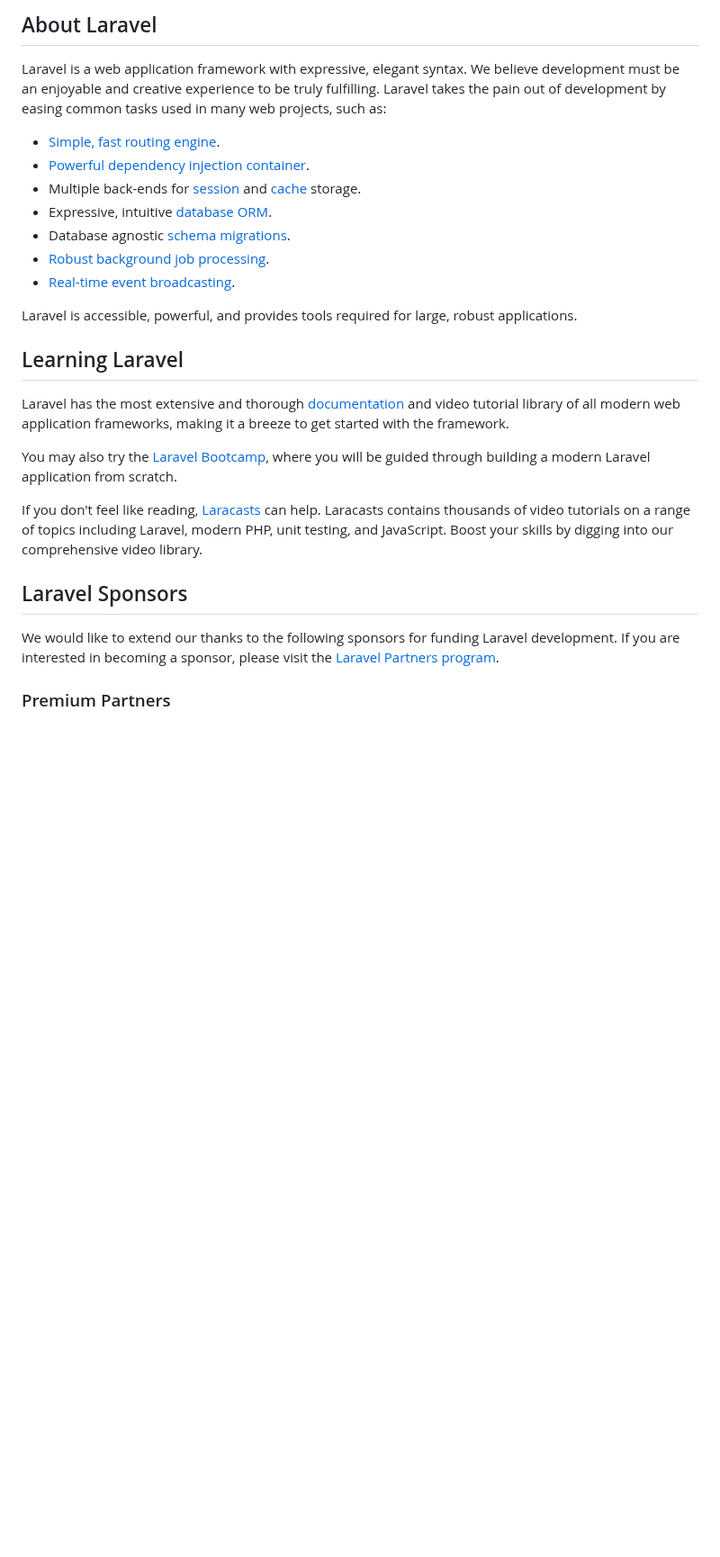
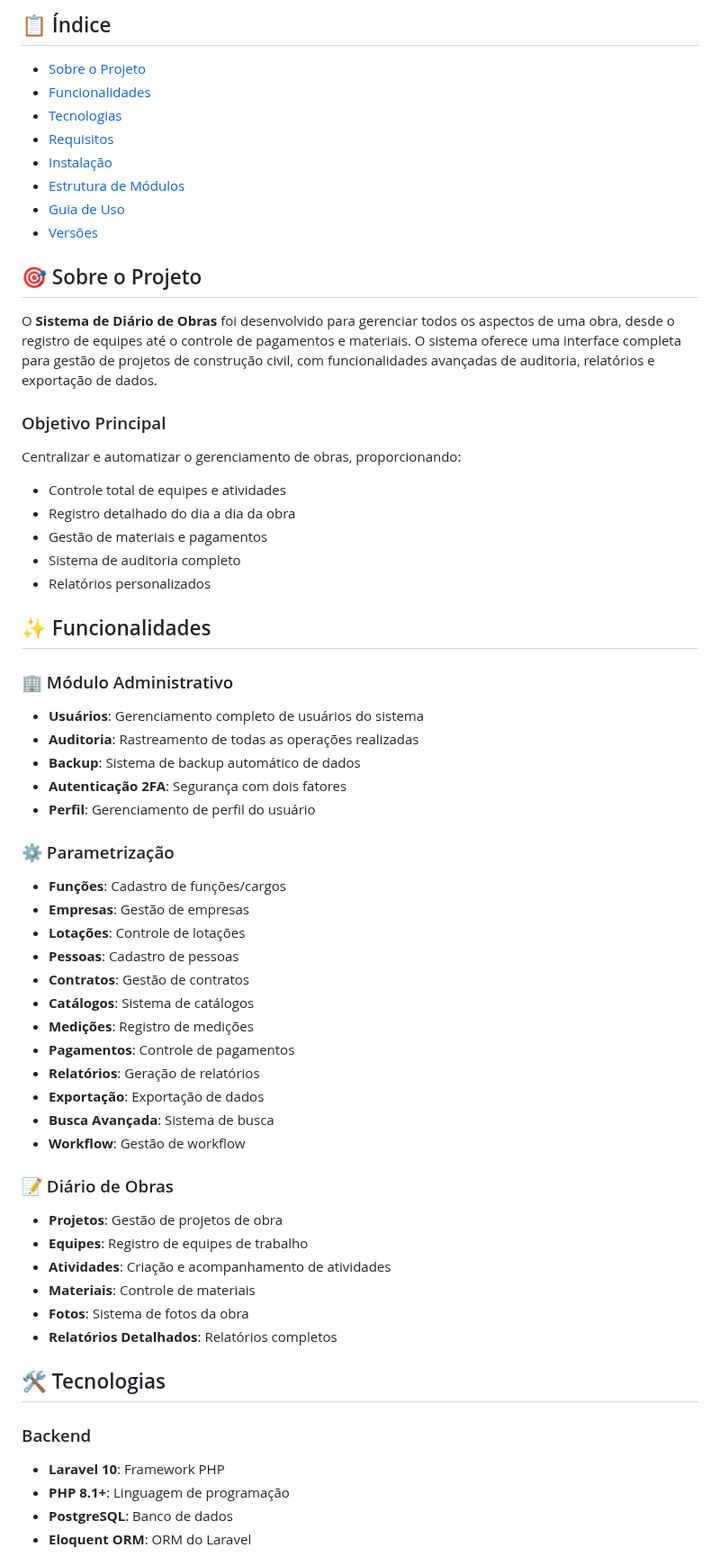
Before and after one commit to rodrigoamarofelix/diario-obras, a Markdown page: README.md, the part around one of its changes. Shown at 90% size. GitHub-like rendering; blank space fills up the shorter version.

```diff
--- a/README.md
+++ b/README.md
@@ -9,29 +4,63 @@
 
-## About Laravel
+## 📋 Índice
 
-Laravel is a web application framework with expressive, elegant syntax. We believe development must be an enjoyable and creative experience to be truly fulfilling. Laravel takes the pain out of development by easing common tasks used in many web projects, such as:
+- [Sobre o Projeto](#sobre-o-projeto)
+- [Funcionalidades](#funcionalidades)
+- [Tecnologias](#tecnologias)
+- [Requisitos](#requisitos)
+- [Instalação](#instalação)
+- [Estrutura de Módulos](#estrutura-de-módulos)
+- [Guia de Uso](#guia-de-uso)
+- [Versões](#versões)
 
-- [Simple, fast routing engine](https://laravel.com/docs/routing).
-- [Powerful dependency injection container](https://laravel.com/docs/container).
-- Multiple back-ends for [session](https://laravel.com/docs/session) and [cache](https://laravel.com/docs/cache) storage.
-- Expressive, intuitive [database ORM](https://laravel.com/docs/eloquent).
-- Database agnostic [schema migrations](https://laravel.com/docs/migrations).
-- [Robust background job processing](https://laravel.com/docs/queues).
-- [Real-time event broadcasting](https://laravel.com/docs/broadcasting).
+## 🎯 Sobre o Projeto
 
-Laravel is accessible, powerful, and provides tools required for large, robust applications.
+O **Sistema de Diário de Obras** foi desenvolvido para gerenciar todos os aspectos de uma obra, desde o registro de equipes até o controle de pagamentos e materiais. O sistema oferece uma interface completa para gestão de projetos de construção civil, com funcionalidades avançadas de auditoria, relatórios e exportação de dados.
 
-## Learning Laravel
+### Objetivo Principal
+Centralizar e automatizar o gerenciamento de obras, proporcionando:
+- Controle total de equipes e atividades
+- Registro detalhado do dia a dia da obra
+- Gestão de materiais e pagamentos
+- Sistema de auditoria completo
+- Relatórios personalizados
 
-Laravel has the most extensive and thorough [documentation](https://laravel.com/docs) and video tutorial library of all modern web application frameworks, making it a breeze to get started with the framework.
+## ✨ Funcionalidades
 
-You may also try the [Laravel Bootcamp](https://bootcamp.laravel.com), where you will be guided through building a modern Laravel application from scratch.
+### 🏢 Módulo Administrativo
+- **Usuários**: Gerenciamento completo de usuários do sistema
+- **Auditoria**: Rastreamento de todas as operações realizadas
+- **Backup**: Sistema de backup automático de dados
+- **Autenticação 2FA**: Segurança com dois fatores
+- **Perfil**: Gerenciamento de perfil do usuário
 
-If you don't feel like reading, [Laracasts](https://laracasts.com) can help. Laracasts contains thousands of video tutorials on a range of topics including Laravel, modern PHP, unit testing, and JavaScript. Boost your skills by digging into our comprehensive video library.
+### ⚙️ Parametrização
+- **Funções**: Cadastro de funções/cargos
+- **Empresas**: Gestão de empresas
+- **Lotações**: Controle de lotações
+- **Pessoas**: Cadastro de pessoas
+- **Contratos**: Gestão de contratos
+- **Catálogos**: Sistema de catálogos
+- **Medições**: Registro de medições
+- **Pagamentos**: Controle de pagamentos
+- **Relatórios**: Geração de relatórios
+- **Exportação**: Exportação de dados
+- **Busca Avançada**: Sistema de busca
+- **Workflow**: Gestão de workflow
 
-## Laravel Sponsors
+### 📝 Diário de Obras
+- **Projetos**: Gestão de projetos de obra
+- **Equipes**: Registro de equipes de trabalho
+- **Atividades**: Criação e acompanhamento de atividades
+- **Materiais**: Controle de materiais
+- **Fotos**: Sistema de fotos da obra
+- **Relatórios Detalhados**: Relatórios completos
 
-We would like to extend our thanks to the following sponsors for funding Laravel development. If you are interested in becoming a sponsor, please visit the [Laravel Partners program](https://partners.laravel.com).
+## 🛠️ Tecnologias
 
-### Premium Partners
+### Backend
+- **Laravel 10**: Framework PHP
+- **PHP 8.1+**: Linguagem de programação
+- **PostgreSQL**: Banco de dados
+- **Eloquent ORM**: ORM do Laravel
 
```
Also changed, not shown: other parts of README.md (+214 -23 lines).
